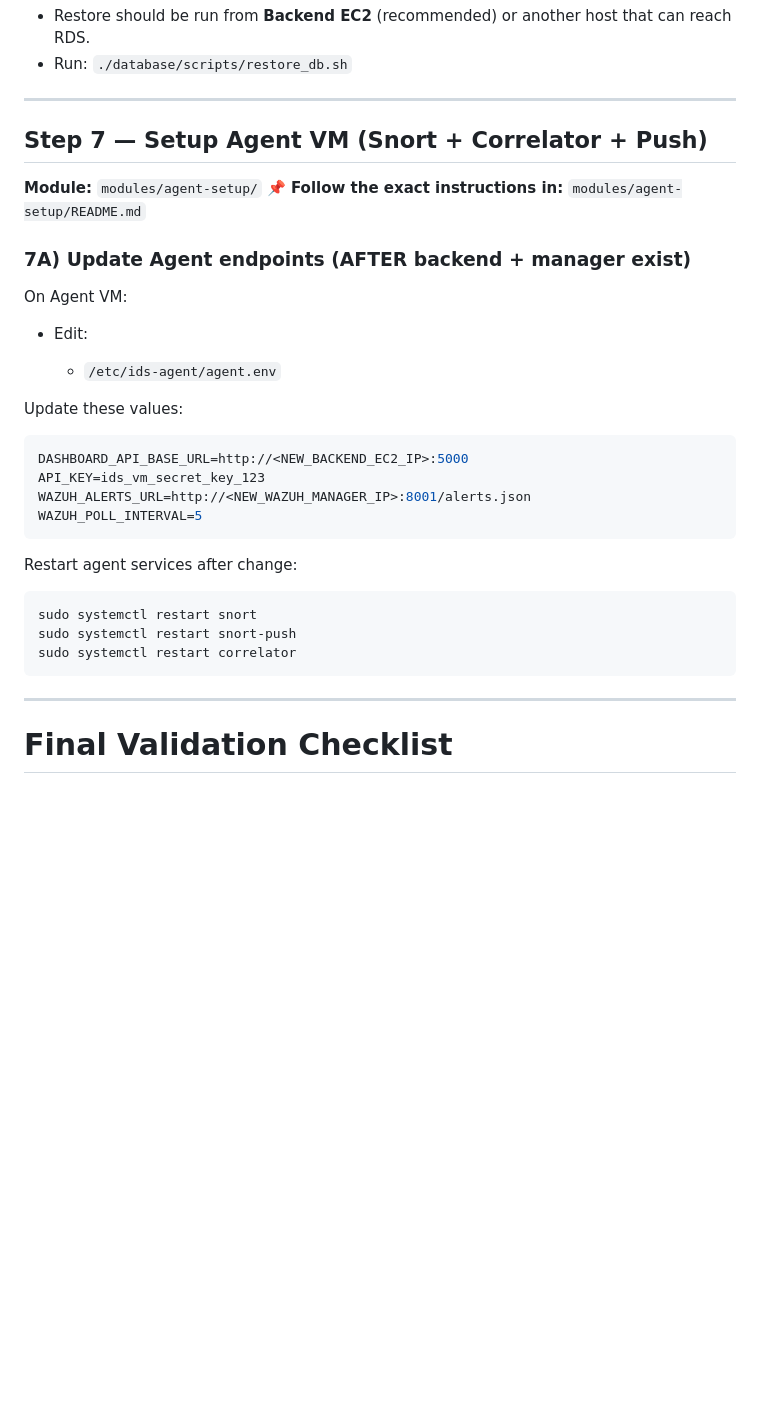
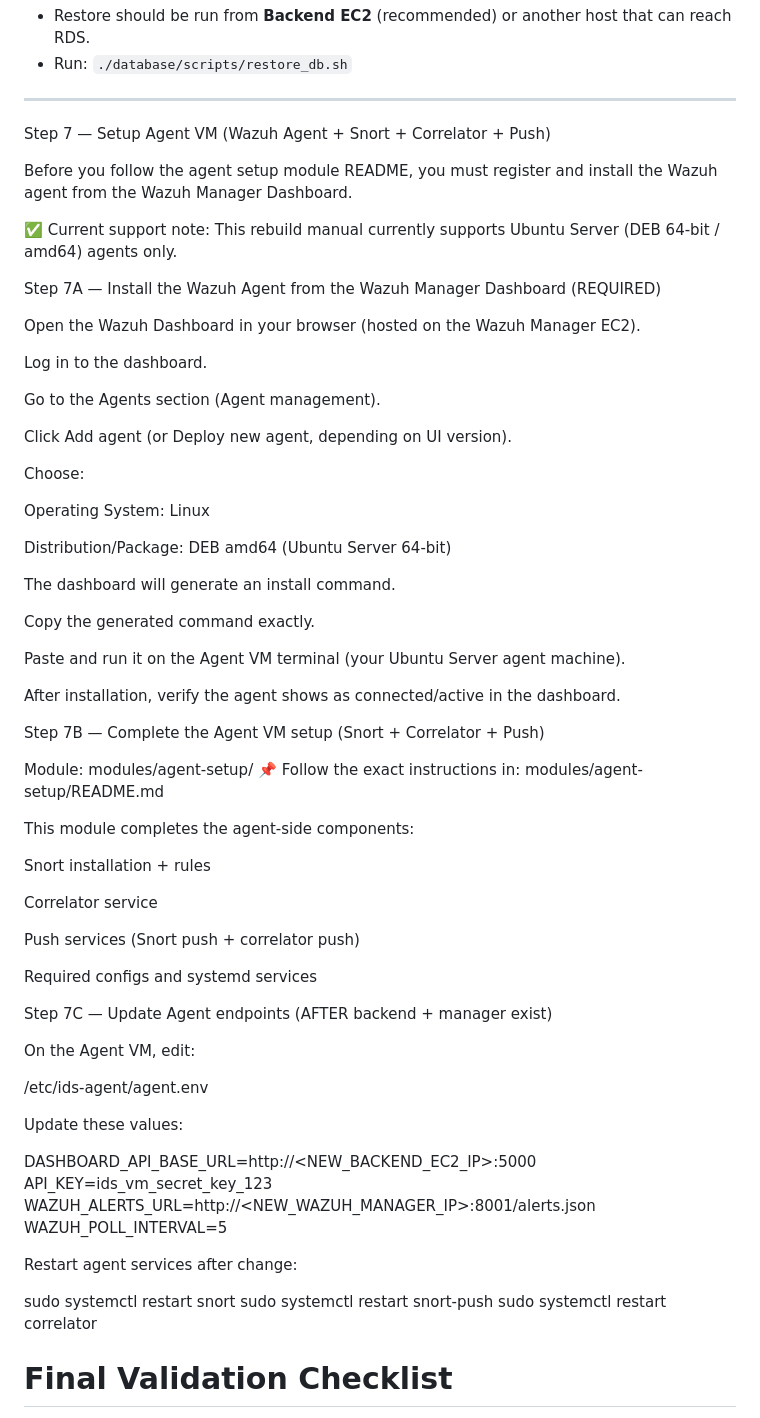
Before and after one commit to SahiK19/hybrid-ids-rebuild-manual, a Markdown page: README.md, the part around the change. GitHub-like rendering; blank space fills up the shorter version.

Commit message:
Revise Agent VM setup instructions for Wazuh
Updated instructions for setting up the Agent VM to include Wazuh Agent and clarified steps for installation and configuration.

````diff
--- a/README.md
+++ b/README.md
@@ -181,37 +181,71 @@ Summary:
 
 ---
 
-## Step 7 — Setup Agent VM (Snort + Correlator + Push)
+Step 7 — Setup Agent VM (Wazuh Agent + Snort + Correlator + Push)
 
-**Module:** `modules/agent-setup/`
-📌 **Follow the exact instructions in:** `modules/agent-setup/README.md`
+Before you follow the agent setup module README, you must register and install the Wazuh agent from the Wazuh Manager Dashboard.
 
-### 7A) Update Agent endpoints (AFTER backend + manager exist)
+✅ Current support note: This rebuild manual currently supports Ubuntu Server (DEB 64-bit / amd64) agents only.
 
-On Agent VM:
+Step 7A — Install the Wazuh Agent from the Wazuh Manager Dashboard (REQUIRED)
 
-* Edit:
+Open the Wazuh Dashboard in your browser (hosted on the Wazuh Manager EC2).
 
-  * `/etc/ids-agent/agent.env`
+Log in to the dashboard.
+
+Go to the Agents section (Agent management).
+
+Click Add agent (or Deploy new agent, depending on UI version).
+
+Choose:
+
+Operating System: Linux
+
+Distribution/Package: DEB amd64 (Ubuntu Server 64-bit)
+
+The dashboard will generate an install command.
+
+Copy the generated command exactly.
+
+Paste and run it on the Agent VM terminal (your Ubuntu Server agent machine).
+
+After installation, verify the agent shows as connected/active in the dashboard.
+
+Step 7B — Complete the Agent VM setup (Snort + Correlator + Push)
+
+Module: modules/agent-setup/
+📌 Follow the exact instructions in: modules/agent-setup/README.md
+
+This module completes the agent-side components:
+
+Snort installation + rules
+
+Correlator service
+
+Push services (Snort push + correlator push)
+
+Required configs and systemd services
+
+Step 7C — Update Agent endpoints (AFTER backend + manager exist)
+
+On the Agent VM, edit:
+
+/etc/ids-agent/agent.env
 
 Update these values:
 
-```env
 DASHBOARD_API_BASE_URL=http://<NEW_BACKEND_EC2_IP>:5000
 API_KEY=ids_vm_secret_key_123
 WAZUH_ALERTS_URL=http://<NEW_WAZUH_MANAGER_IP>:8001/alerts.json
 WAZUH_POLL_INTERVAL=5
-```
+
 
 Restart agent services after change:
 
-```bash
 sudo systemctl restart snort
 sudo systemctl restart snort-push
 sudo systemctl restart correlator
-```
 
----
 
 # Final Validation Checklist
 
````
